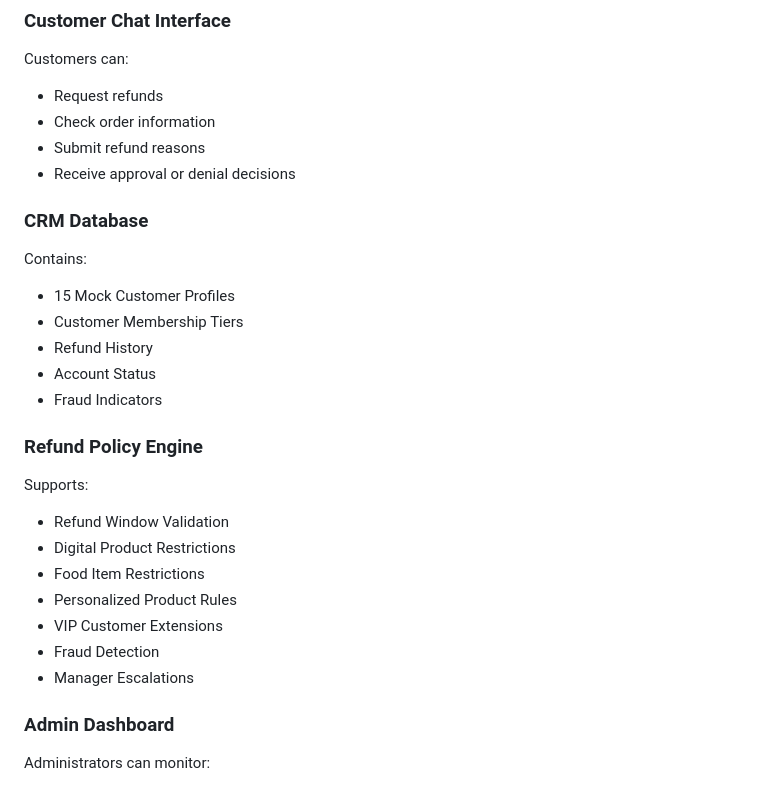
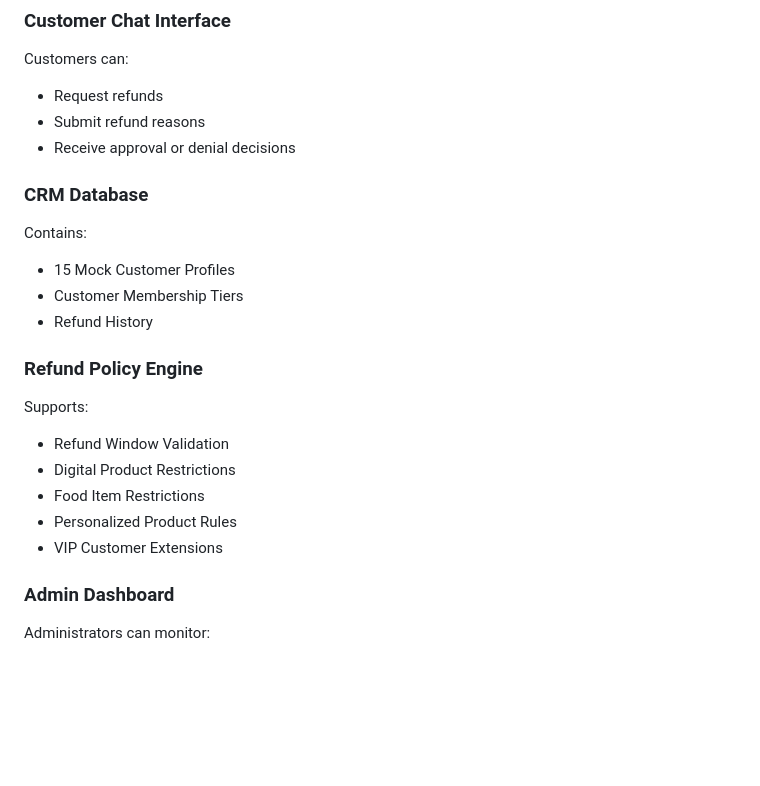
Before and after one commit to Charlie98angargatti/AI-Customer-Support-Agent-, a Markdown page: README.md, the part around the change. GitHub-like rendering; blank space fills up the shorter version.

```diff
--- a/README.md
+++ b/README.md
@@ -21,7 +21,6 @@ The system can:
 Customers can:
 
 * Request refunds
-* Check order information
 * Submit refund reasons
 * Receive approval or denial decisions
 
@@ -32,8 +31,6 @@ Contains:
 * 15 Mock Customer Profiles
 * Customer Membership Tiers
 * Refund History
-* Account Status
-* Fraud Indicators
 
 ### Refund Policy Engine
 
@@ -44,8 +41,6 @@ Supports:
 * Food Item Restrictions
 * Personalized Product Rules
 * VIP Customer Extensions
-* Fraud Detection
-* Manager Escalations
 
 ### Admin Dashboard
 
```
